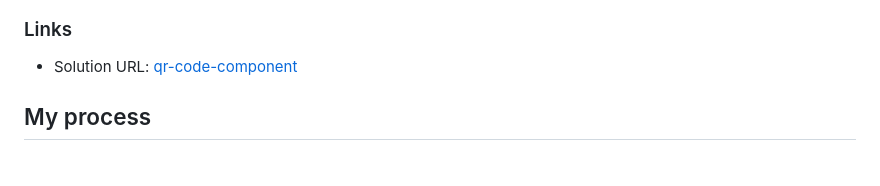
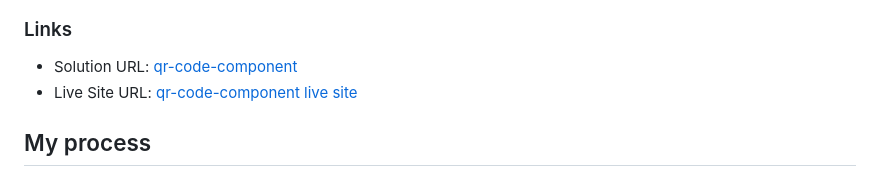
Before and after one commit to epramh/qr-code-component, a Markdown page: README.md, the part around the change. Rendered like a GitHub page.

Commit message:
Add live site URL to README.md links section

```diff
--- a/README.md
+++ b/README.md
@@ -23,6 +23,7 @@ This is a solution to the [QR code component challenge on Frontend Mentor](https
 ### Links
 
 - Solution URL: [qr-code-component](https://github.com/epramh/qr-code-component.git)
+- Live Site URL: [qr-code-component live site](https://epramh.github.io/qr-code-component/)
 
 ## My process
 
```
